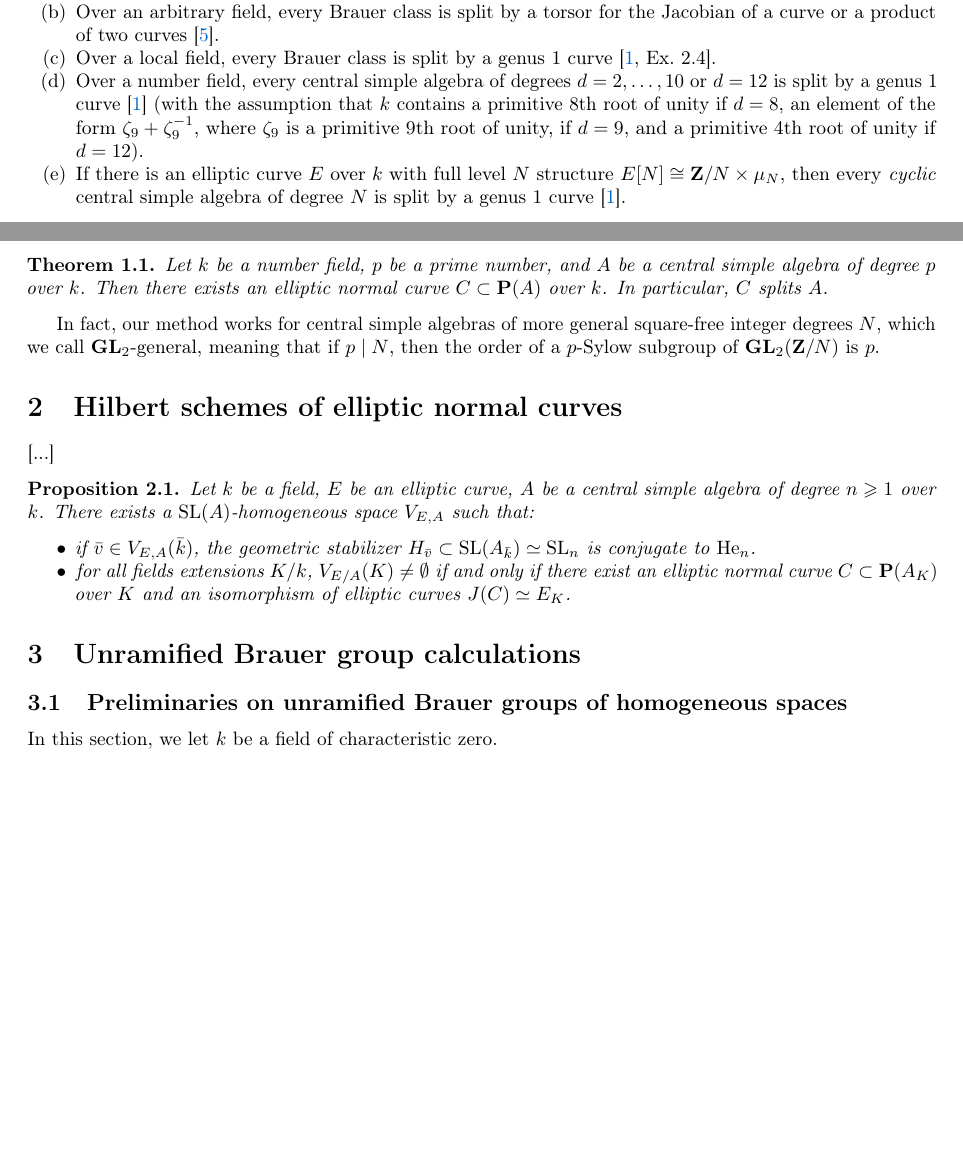
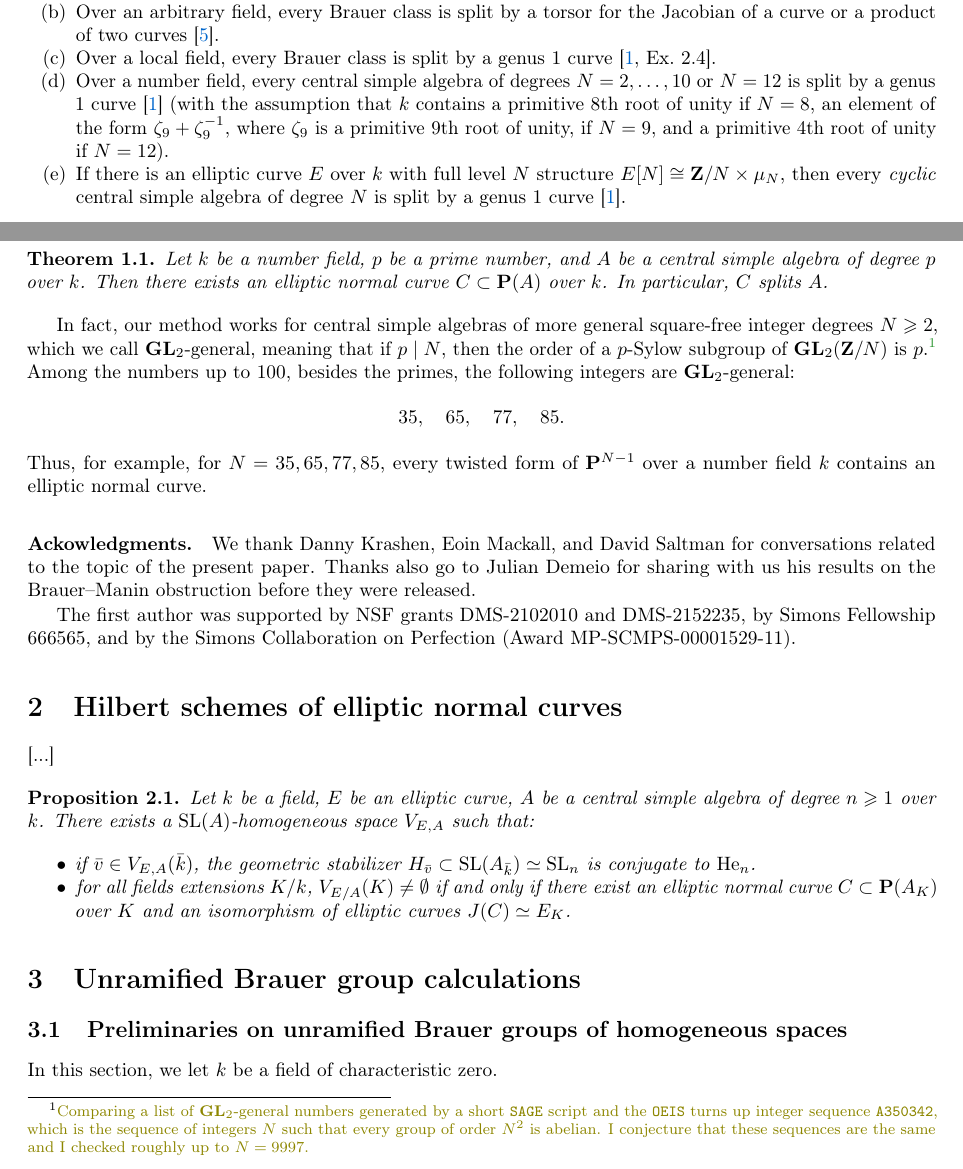
Before and after one commit to antieau/enc, a LaTeX document (enc.tex): two parts of pages 1 and 2 of 5, joined at a grey line, cut so that both start at the same text, the shorter picture padded with empty space. Compiled offline with pdfLaTeX.

Commit message:
More work on intro.

```diff
--- a/enc.tex
+++ b/enc.tex
@@ -104,6 +104,9 @@
 \let\oldmarginpar\marginpar
 \renewcommand\marginpar[1]{\-\oldmarginpar[\raggedleft\footnotesize #1]%
 {\raggedright\footnotesize #1}}
+\renewcommand{\AA}[1]{\textcolor{blue}{#1}}
+\newcommand{\FS}[1]{\textcolor{purple}{#1}}
+\newcommand{\BA}[1]{\textcolor{olive}{#1}}
 
 % Script letters
 \newcommand{\Ascr}{\mathcal{A}}
@@ -533,10 +536,10 @@ Here is a summary of the state of the art.
     \item[(b)] Over an arbitrary field, every Brauer class is split by a torsor for the Jacobian of
         a curve or a product of two curves~\cite{ho-lieblich}.
     \item[(c)] Over a local field, every Brauer class is split by a genus $1$ curve~\cite[Ex.~2.4]{antieau-auel}.
-    \item[(d)] Over a number field, every central simple algebra of degrees $d=2,\ldots,10$ or $d=12$ is split
+    \item[(d)] Over a number field, every central simple algebra of degrees $N=2,\ldots,10$ or $N=12$ is split
         by a genus $1$ curve~\cite{antieau-auel} (with the assumption that $k$ contains a primitive $8$th root of unity
-        if $d=8$, an element of the form $\zeta_9+\zeta_9^{-1}$, where $\zeta_9$ is a primitive
-        $9$th root of unity, if $d=9$, and a primitive $4$th root of unity if $d=12$).
+        if $N=8$, an element of the form $\zeta_9+\zeta_9^{-1}$, where $\zeta_9$ is a primitive
+        $9$th root of unity, if $N=9$, and a primitive $4$th root of unity if $N=12$).
     \item[(e)] If there is an elliptic curve $E$ over $k$ with full level $N$ structure
         $E[N]\iso\bZ/N\times\mu_N$, then every {\em cyclic} central simple algebra of degree $N$ is
         split by a genus $1$ curve~\cite{antieau-auel}.
@@ -564,9 +567,27 @@ genus $1$ curve only, not an elliptic curve.
     particular, $C$ splits $A$.
 \end{theorem}
 
-In fact, our method works for central simple algebras of more general square-free integer degrees $N$, which we
+In fact, our method works for central simple algebras of more general square-free integer degrees
+$N\geq 2$, which we
 call $\GL_2$-general, meaning that if $p\;|\;N$, then the order of a $p$-Sylow subgroup of
-$\GL_2(\bZ/N)$ is $p$.
+$\GL_2(\bZ/N)$ is $p$.\footnote{\BA{Comparing a list of $\GL_2$-general numbers generated by a short
+{\ttfamily SAGE} script and the {\ttfamily OEIS} turns up integer sequence {\ttfamily A350342},
+which is the sequence of integers $N$ such that every group of order $N^2$ is abelian. I conjecture
+that these sequences are the same and I checked roughly up to $N=9997$.}} Among the numbers up to $100$, besides the primes, the following integers are
+$\GL_2$-general:
+$$35,\quad 65,\quad 77,\quad 85.$$
+Thus, for example, for $N=35,65,77,85$, every twisted form of $\bP^{N-1}$ over a number field $k$ contains an
+elliptic normal curve.
+
+
+
+\paragraph{Ackowledgments.}
+We thank Danny Krashen, Eoin Mackall, and David Saltman for conversations related to the topic of the
+present paper. Thanks also go to Julian Demeio for sharing with us his results on the Brauer--Manin
+obstruction before they were released.
+
+The first author was supported by NSF grants DMS-2102010 and DMS-2152235, by Simons Fellowship
+666565, and by the Simons Collaboration on Perfection (Award MP-SCMPS-00001529-11).
 
 
 
```
